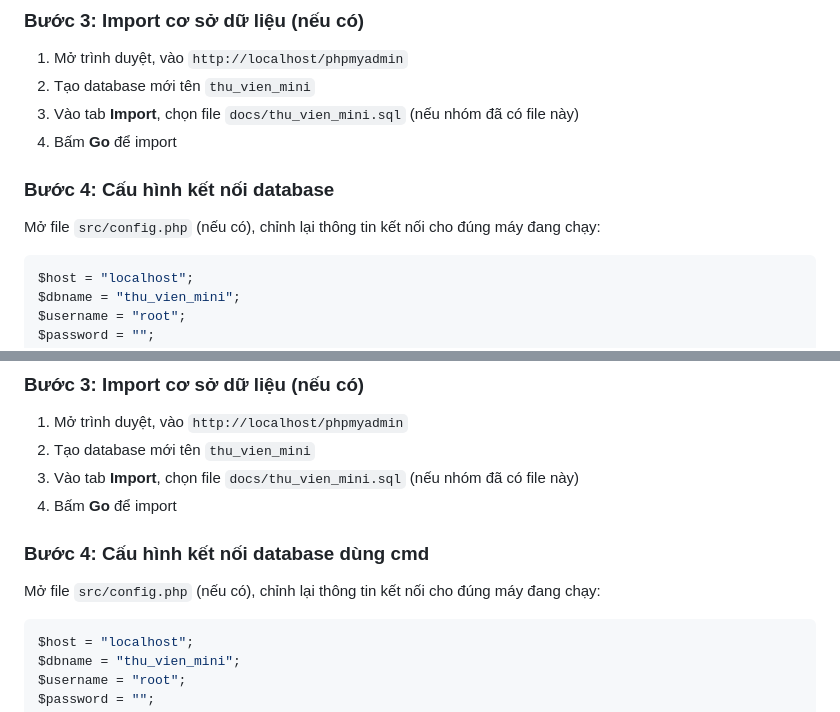
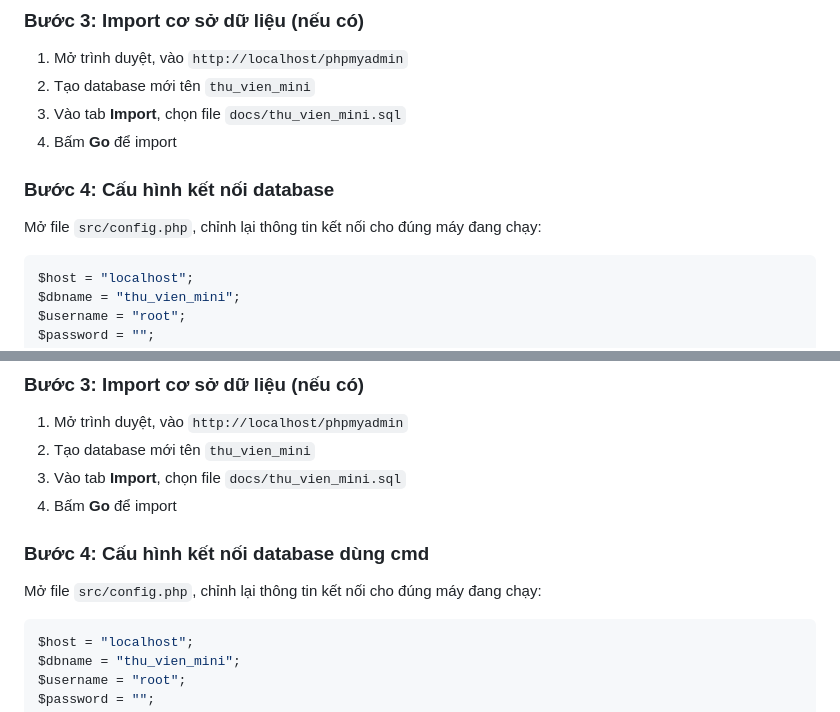
Before and after one commit to abcs321/thu-vien-mini, a Markdown page: README.md, 2 parts joined by grey strips. GitHub-like rendering.

Commit message:
Fix formatting in README.md for database import steps

````diff
--- a/README.md
+++ b/README.md
@@ -59,12 +59,12 @@ Mở Wampserver, đợi icon dưới khay hệ thống chuyển sang **màu xanh
 
 1. Mở trình duyệt, vào `http://localhost/phpmyadmin`
 2. Tạo database mới tên `thu_vien_mini`
-3. Vào tab **Import**, chọn file `docs/thu_vien_mini.sql` (nếu nhóm đã có file này)
+3. Vào tab **Import**, chọn file `docs/thu_vien_mini.sql`
 4. Bấm **Go** để import
 
 ### Bước 4: Cấu hình kết nối database
 
-Mở file `src/config.php` (nếu có), chỉnh lại thông tin kết nối cho đúng máy đang chạy:
+Mở file `src/config.php`, chỉnh lại thông tin kết nối cho đúng máy đang chạy:
 
 ```php
 $host = "localhost";
@@ -102,12 +102,12 @@ Mở Wampserver, đợi icon dưới khay hệ thống chuyển sang **màu xanh
 
 1. Mở trình duyệt, vào `http://localhost/phpmyadmin`
 2. Tạo database mới tên `thu_vien_mini`
-3. Vào tab **Import**, chọn file `docs/thu_vien_mini.sql` (nếu nhóm đã có file này)
+3. Vào tab **Import**, chọn file `docs/thu_vien_mini.sql`
 4. Bấm **Go** để import
 
 ### Bước 4: Cấu hình kết nối database dùng cmd
 
-Mở file `src/config.php` (nếu có), chỉnh lại thông tin kết nối cho đúng máy đang chạy:
+Mở file `src/config.php`, chỉnh lại thông tin kết nối cho đúng máy đang chạy:
 
 ```php
 $host = "localhost";
````
